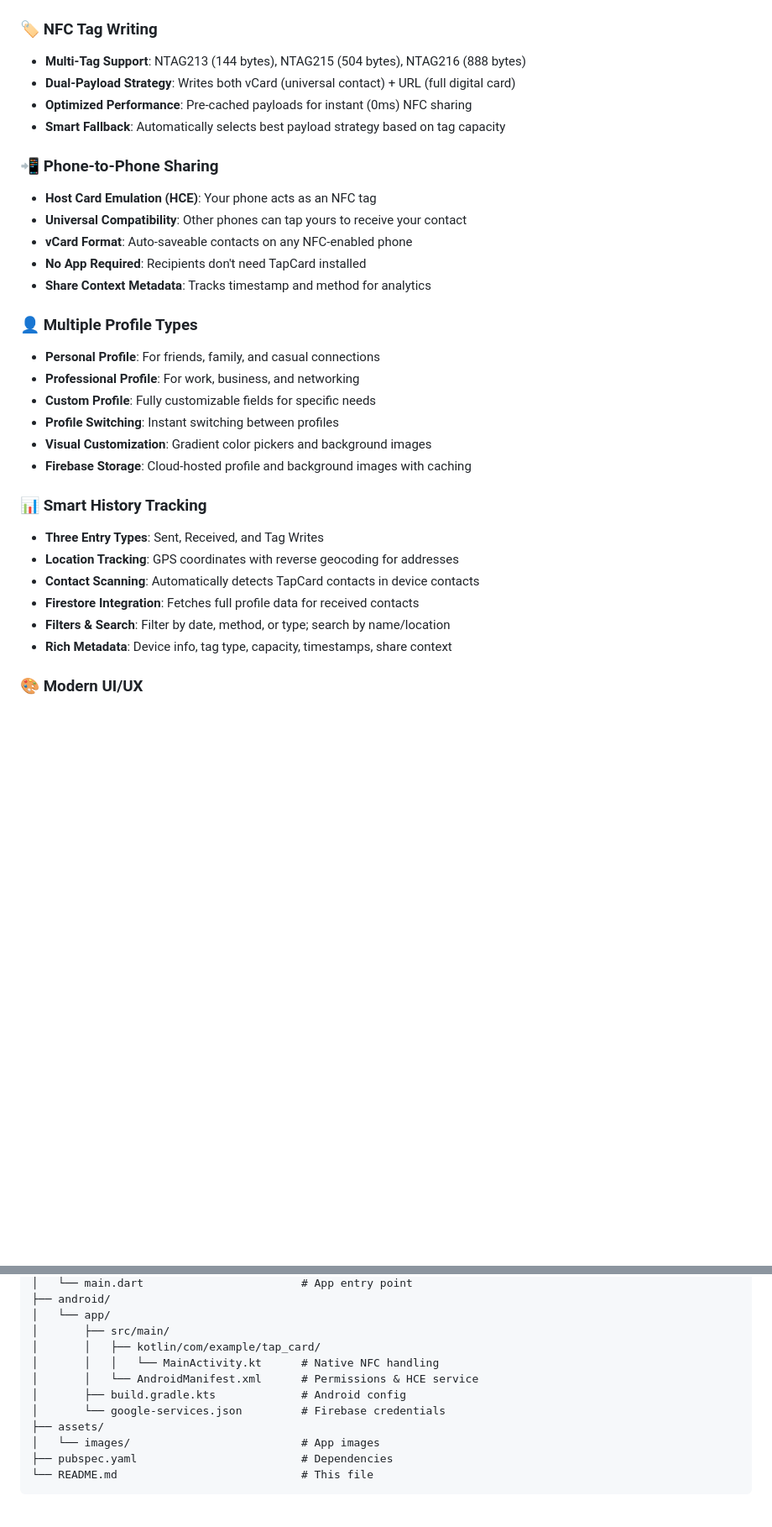
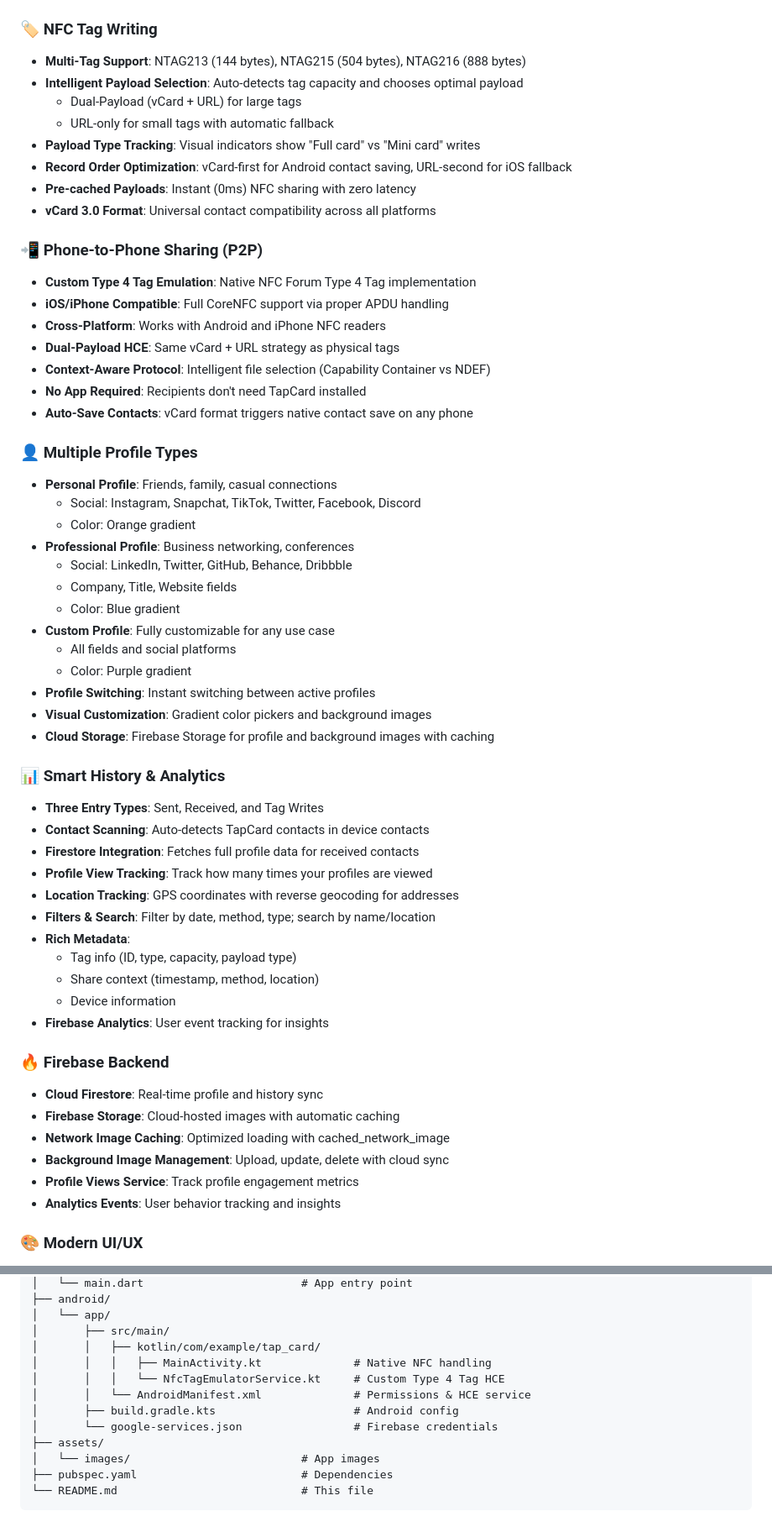
Before and after one commit to sentry007/tap_card, a Markdown page: README.md, 2 parts joined by grey strips. Shown at 84% size. Drawn GitHub-style; blank space fills up the shorter version.

```diff
--- a/README.md
+++ b/README.md
@@ -21,32 +21,58 @@
 
 ### 🏷️ **NFC Tag Writing**
 - **Multi-Tag Support**: NTAG213 (144 bytes), NTAG215 (504 bytes), NTAG216 (888 bytes)
-- **Dual-Payload Strategy**: Writes both vCard (universal contact) + URL (full digital card)
-- **Optimized Performance**: Pre-cached payloads for instant (0ms) NFC sharing
-- **Smart Fallback**: Automatically selects best payload strategy based on tag capacity
+- **Intelligent Payload Selection**: Auto-detects tag capacity and chooses optimal payload
+  - Dual-Payload (vCard + URL) for large tags
+  - URL-only for small tags with automatic fallback
+- **Payload Type Tracking**: Visual indicators show "Full card" vs "Mini card" writes
+- **Record Order Optimization**: vCard-first for Android contact saving, URL-second for iOS fallback
+- **Pre-cached Payloads**: Instant (0ms) NFC sharing with zero latency
+- **vCard 3.0 Format**: Universal contact compatibility across all platforms
 
-### 📲 **Phone-to-Phone Sharing**
-- **Host Card Emulation (HCE)**: Your phone acts as an NFC tag
-- **Universal Compatibility**: Other phones can tap yours to receive your contact
-- **vCard Format**: Auto-saveable contacts on any NFC-enabled phone
+### 📲 **Phone-to-Phone Sharing (P2P)**
+- **Custom Type 4 Tag Emulation**: Native NFC Forum Type 4 Tag implementation
+- **iOS/iPhone Compatible**: Full CoreNFC support via proper APDU handling
+- **Cross-Platform**: Works with Android and iPhone NFC readers
+- **Dual-Payload HCE**: Same vCard + URL strategy as physical tags
+- **Context-Aware Protocol**: Intelligent file selection (Capability Container vs NDEF)
 - **No App Required**: Recipients don't need TapCard installed
-- **Share Context Metadata**: Tracks timestamp and method for analytics
+- **Auto-Save Contacts**: vCard format triggers native contact save on any phone
 
 ### 👤 **Multiple Profile Types**
-- **Personal Profile**: For friends, family, and casual connections
-- **Professional Profile**: For work, business, and networking
-- **Custom Profile**: Fully customizable fields for specific needs
-- **Profile Switching**: Instant switching between profiles
+- **Personal Profile**: Friends, family, casual connections
+  - Social: Instagram, Snapchat, TikTok, Twitter, Facebook, Discord
+  - Color: Orange gradient
+- **Professional Profile**: Business networking, conferences
+  - Social: LinkedIn, Twitter, GitHub, Behance, Dribbble
+  - Company, Title, Website fields
+  - Color: Blue gradient
+- **Custom Profile**: Fully customizable for any use case
+  - All fields and social platforms
+  - Color: Purple gradient
+- **Profile Switching**: Instant switching between active profiles
 - **Visual Customization**: Gradient color pickers and background images
-- **Firebase Storage**: Cloud-hosted profile and background images with caching
+- **Cloud Storage**: Firebase Storage for profile and background images with caching
 
-### 📊 **Smart History Tracking**
+### 📊 **Smart History & Analytics**
 - **Three Entry Types**: Sent, Received, and Tag Writes
+- **Contact Scanning**: Auto-detects TapCard contacts in device contacts
+- **Firestore Integration**: Fetches full profile data for received contacts
+- **Profile View Tracking**: Track how many times your profiles are viewed
 - **Location Tracking**: GPS coordinates with reverse geocoding for addresses
-- **Contact Scanning**: Automatically detects TapCard contacts in device contacts
-- **Firestore Integration**: Fetches full profile data for received contacts
-- **Filters & Search**: Filter by date, method, or type; search by name/location
-- **Rich Metadata**: Device info, tag type, capacity, timestamps, share context
+- **Filters & Search**: Filter by date, method, type; search by name/location
+- **Rich Metadata**:
+  - Tag info (ID, type, capacity, payload type)
+  - Share context (timestamp, method, location)
+  - Device information
+- **Firebase Analytics**: User event tracking for insights
+
+### 🔥 **Firebase Backend**
+- **Cloud Firestore**: Real-time profile and history sync
+- **Firebase Storage**: Cloud-hosted images with automatic caching
+- **Network Image Caching**: Optimized loading with cached_network_image
+- **Background Image Management**: Upload, update, delete with cloud sync
+- **Profile Views Service**: Track profile engagement metrics
+- **Analytics Events**: User behavior tracking and insights
 
 ### 🎨 **Modern UI/UX**
 - **Glassmorphism Design**: Frosted glass effects throughout
@@ -375,10 +417,11 @@ tap_card/
 │   └── app/
 │       ├── src/main/
 │       │   ├── kotlin/com/example/tap_card/
-│       │   │   └── MainActivity.kt      # Native NFC handling
-│       │   └── AndroidManifest.xml      # Permissions & HCE service
-│       ├── build.gradle.kts             # Android config
-│       └── google-services.json         # Firebase credentials
+│       │   │   ├── MainActivity.kt              # Native NFC handling
+│       │   │   └── NfcTagEmulatorService.kt     # Custom Type 4 Tag HCE
+│       │   └── AndroidManifest.xml              # Permissions & HCE service
+│       ├── build.gradle.kts                     # Android config
+│       └── google-services.json                 # Firebase credentials
 ├── assets/
 │   └── images/                          # App images
 ├── pubspec.yaml                         # Dependencies
```
Also changed, not shown: other parts of README.md (+115 -18 lines).
